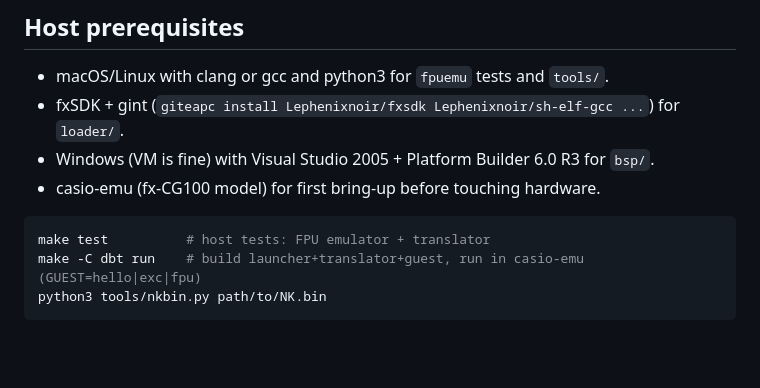
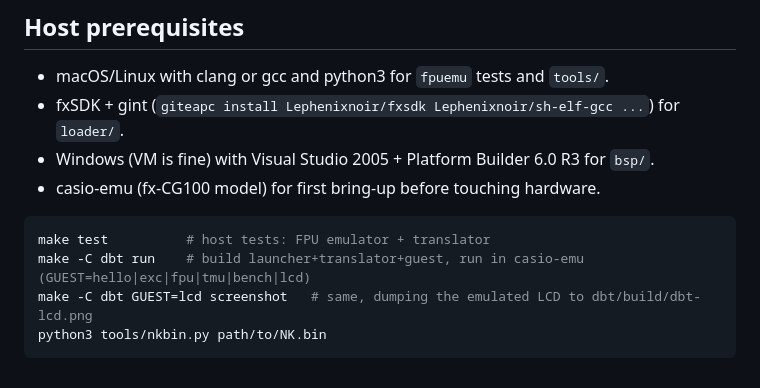
Before and after one commit to KaraRyougi/wince-classpad, a Markdown page: README.md, the part around the change. Drawn GitHub-style; blank space fills up the shorter version.

Commit message:
LCD guest: RGB565 VRAM pushed to the R61524 through pre-swapped MMIO; screenshot target and ppm2png tool
Co-Authored-By: Claude Fable 5.1 <noreply@anthropic.com>

````diff
--- a/README.md
+++ b/README.md
@@ -34,6 +34,7 @@ translator (`dbt/`) runs its three test guests to completion inside casio-emu
 
 ```sh
 make test          # host tests: FPU emulator + translator
-make -C dbt run    # build launcher+translator+guest, run in casio-emu (GUEST=hello|exc|fpu)
+make -C dbt run    # build launcher+translator+guest, run in casio-emu (GUEST=hello|exc|fpu|tmu|bench|lcd)
+make -C dbt GUEST=lcd screenshot   # same, dumping the emulated LCD to dbt/build/dbt-lcd.png
 python3 tools/nkbin.py path/to/NK.bin
 ```
````
Also changed, not shown: docs/00-plan.md (+3 -0 lines), docs/04-dbt-design.md (+12 -0 lines), docs/img/lcd-guest.png (added), 3 other files.
